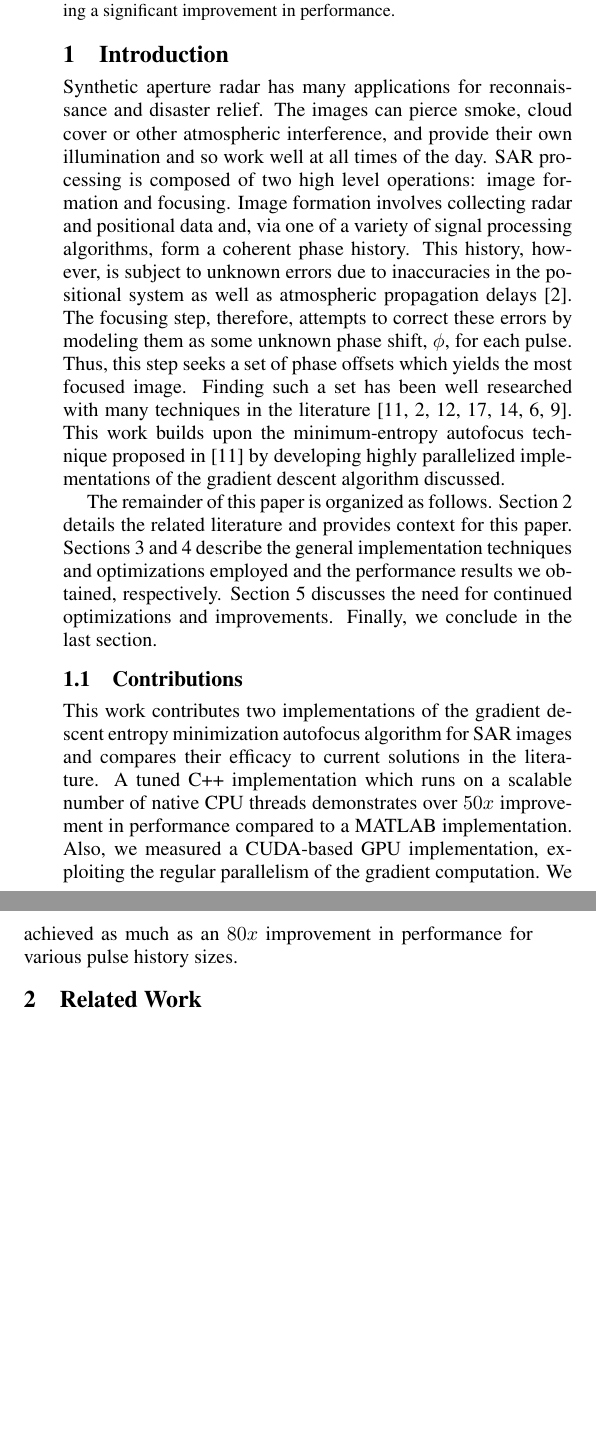
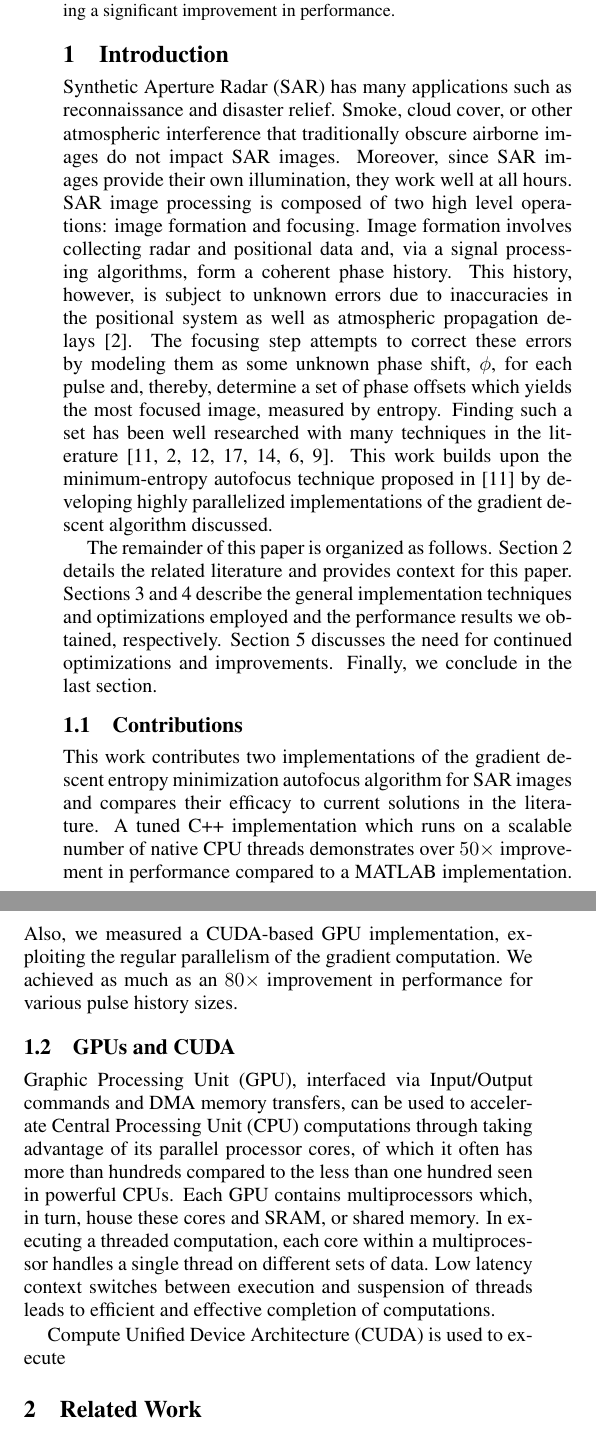
Before and after one commit to nnaka/sar_paper, a LaTeX document (sar_paper.tex, which reads sections/introduction.tex): two parts of the columns of page 1 of 4, joined at a grey line, cut so that both start at the same text, the shorter picture padded with empty space. Compiled offline with pdfLaTeX.

Commit message:
Editing Introduction

```diff
--- a/sections/introduction.tex
+++ b/sections/introduction.tex
@@ -1,27 +1,28 @@
 \section{Introduction}\label{sec:introduction}
 
-Synthetic aperture radar has many applications for reconnaissance and disaster
-relief. The images can pierce smoke, cloud cover or other atmospheric
-interference, and provide their own illumination and so work well at all times
-of the day.  SAR processing is composed of two high level operations: image
-formation and focusing. Image formation involves collecting radar and positional
-data and, via one of a variety of signal processing algorithms, form a coherent
-phase history.  This history, however, is subject to unknown errors due to
-inaccuracies in the positional system as well as atmospheric propagation
-delays~\cite{ash2012autofocus}. The focusing step, therefore, attempts to
-correct these errors by modeling them as some unknown phase shift, $\phi$, for
-each pulse. Thus, this step seeks a set of phase offsets which yields the most
-focused image. Finding such a set has been well researched with many techniques
-in the literature~\cite{kragh2006monotonic,
-ash2012autofocus, kragh2009minimum, wahl1994phase, morrison2007sar, Eichel:89,
+Synthetic Aperture Radar (SAR) has many applications such as reconnaissance and
+disaster relief. Smoke, cloud cover, or other atmospheric interference that
+traditionally obscure airborne images do not impact SAR images.  Moreover,
+since SAR images provide their own illumination, they work well at all hours.
+SAR image processing is composed of two high level operations: image formation
+and focusing. Image formation involves collecting radar and positional data
+and, via a signal processing algorithms, form a coherent phase history.  This
+history, however, is subject to unknown errors due to inaccuracies in the
+positional system as well as atmospheric propagation
+delays~\cite{ash2012autofocus}. The focusing step attempts to correct these
+errors by modeling them as some unknown phase shift, $\phi$, for each pulse
+and, thereby, determine a set of phase offsets which yields the most focused
+image, measured by entropy. Finding such a set has been well researched with
+many techniques in the literature~\cite{kragh2006monotonic, ash2012autofocus,
+kragh2009minimum, wahl1994phase, morrison2007sar, Eichel:89,
 less_mem_high_eff_autofocus}. This work builds upon the minimum-entropy
 autofocus technique proposed in~\cite{kragh2006monotonic} by developing highly
 parallelized implementations of the gradient descent algorithm discussed.
 
-% As
-% shown by Ash~\cite{ash2012autofocus}, more common autofocus techniques such as
-% PGA, suffer from a reliance on critical assumptions. This paper presents efficient implementations
-% of an autofocus technique compatible with backprojection. This more general image
+% As shown by Ash~\cite{ash2012autofocus}, more common autofocus techniques
+% such as PGA, suffer from a reliance on critical assumptions. This paper
+% presents efficient implementations of an autofocus technique compatible with
+% backprojection. This more general image
 
 The remainder of this paper is organized as follows.
 Section~\ref{sec:relatedwork} details the related literature and provides
@@ -36,8 +37,22 @@ conclude in the last section.
 This work contributes two implementations of the gradient descent entropy
 minimization autofocus algorithm for SAR images and compares their efficacy to
 current solutions in the literature. A tuned C++ implementation which runs on a
-scalable number of native CPU threads demonstrates over $50x$ improvement in
+scalable number of native CPU threads demonstrates over $50\times$ improvement in
 performance compared to a MATLAB implementation. Also, we measured a CUDA-based
 GPU implementation, exploiting the regular parallelism of the gradient
-computation. We achieved as much as an $80x$ improvement in performance for
-various pulse history sizes.
+computation. We achieved as much as an $80\times$ improvement in performance
+for various pulse history sizes.
+
+\subsection{GPUs and CUDA}
+
+Graphic Processing Unit (GPU), interfaced via Input/Output commands and DMA
+memory transfers, can be used to accelerate Central Processing Unit (CPU)
+computations through taking advantage of its parallel processor cores, of
+which it often has more than hundreds compared to the less than one hundred
+seen in powerful CPUs. Each GPU contains multiprocessors which, in turn, house
+these cores and SRAM, or shared memory. In executing a threaded computation,
+each core within a multiprocessor handles a single thread on different sets of
+data. Low latency context switches between execution and suspension of threads
+leads to efficient and effective completion of computations.
+
+Compute Unified Device Architecture (CUDA) is used to execute
```
